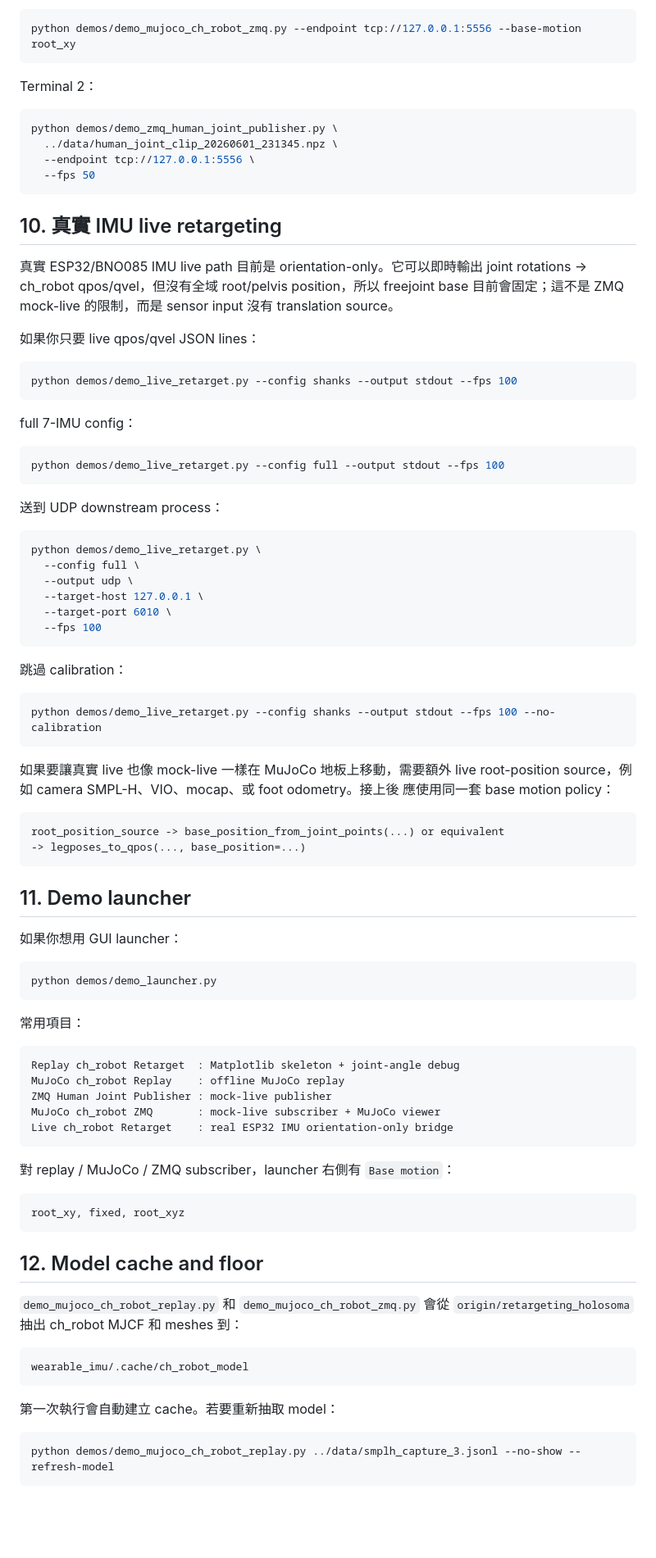
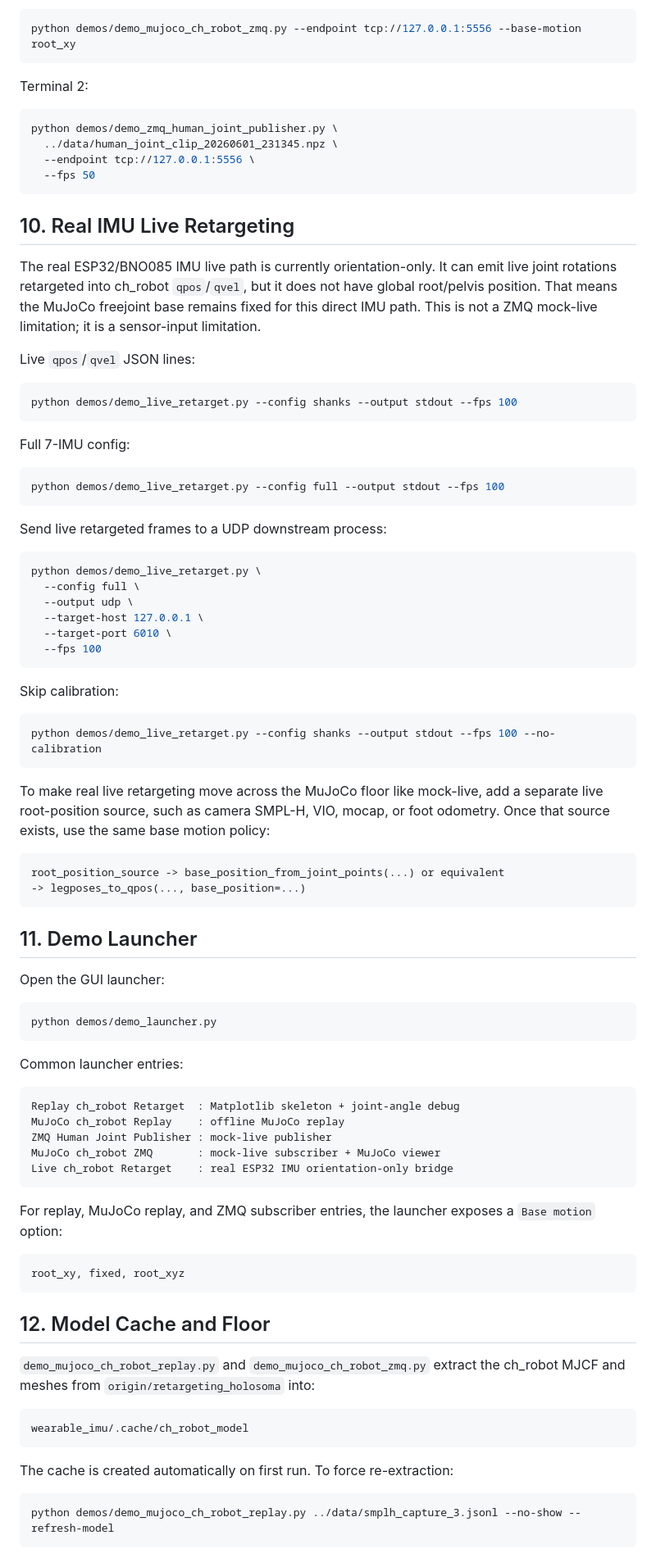
Before and after one commit to triton-droids/cse-145-237d-humanoid-teleop, a Markdown page: wearable_imu/retargeting/RUNBOOK_imu_to_ch_robot.md, the part around one of its changes. Shown at 82% size. Rendered like a GitHub page; blank space fills up the shorter version.

````diff
--- a/wearable_imu/retargeting/RUNBOOK_imu_to_ch_robot.md
+++ b/wearable_imu/retargeting/RUNBOOK_imu_to_ch_robot.md
@@ -278,7 +286,7 @@ Terminal 1：
 python demos/demo_mujoco_ch_robot_zmq.py --endpoint tcp://127.0.0.1:5556 --base-motion root_xy
 ```
 
-Terminal 2：
+Terminal 2:
 
 ```bash
 python demos/demo_zmq_human_joint_publisher.py \
@@ -287,26 +295,27 @@ python demos/demo_zmq_human_joint_publisher.py \
   --fps 50
 ```
 
-## 10. 真實 IMU live retargeting
+## 10. Real IMU Live Retargeting
 
-真實 ESP32/BNO085 IMU live path 目前是 orientation-only。它可以即時輸出
-joint rotations -> ch_robot qpos/qvel，但沒有全域 root/pelvis position，所以
-freejoint base 目前會固定；這不是 ZMQ mock-live 的限制，而是 sensor input 沒有
-translation source。
+The real ESP32/BNO085 IMU live path is currently orientation-only. It can emit
+live joint rotations retargeted into ch_robot `qpos`/`qvel`, but it does not
+have global root/pelvis position. That means the MuJoCo freejoint base remains
+fixed for this direct IMU path. This is not a ZMQ mock-live limitation; it is a
+sensor-input limitation.
 
-如果你只要 live qpos/qvel JSON lines：
+Live `qpos`/`qvel` JSON lines:
 
 ```bash
 python demos/demo_live_retarget.py --config shanks --output stdout --fps 100
 ```
 
-full 7-IMU config：
+Full 7-IMU config:
 
 ```bash
 python demos/demo_live_retarget.py --config full --output stdout --fps 100
 ```
 
-送到 UDP downstream process：
+Send live retargeted frames to a UDP downstream process:
 
 ```bash
 python demos/demo_live_retarget.py \
@@ -317,30 +326,30 @@ python demos/demo_live_retarget.py \
   --fps 100
 ```
 
-跳過 calibration：
+Skip calibration:
 
 ```bash
 python demos/demo_live_retarget.py --config shanks --output stdout --fps 100 --no-calibration
 ```
 
-如果要讓真實 live 也像 mock-live 一樣在 MuJoCo 地板上移動，需要額外 live
-root-position source，例如 camera SMPL-H、VIO、mocap、或 foot odometry。接上後
-應使用同一套 base motion policy：
+To make real live retargeting move across the MuJoCo floor like mock-live, add
+a separate live root-position source, such as camera SMPL-H, VIO, mocap, or
+foot odometry. Once that source exists, use the same base motion policy:
 
 ```text
 root_position_source -> base_position_from_joint_points(...) or equivalent
 -> legposes_to_qpos(..., base_position=...)
 ```
 
-## 11. Demo launcher
+## 11. Demo Launcher
 
-如果你想用 GUI launcher：
+Open the GUI launcher:
 
 ```bash
 python demos/demo_launcher.py
 ```
 
-常用項目：
+Common launcher entries:
 
 ```text
 Replay ch_robot Retarget  : Matplotlib skeleton + joint-angle debug
@@ -350,22 +359,23 @@ MuJoCo ch_robot ZMQ       : mock-live subscriber + MuJoCo viewer
 Live ch_robot Retarget    : real ESP32 IMU orientation-only bridge
 ```
 
-對 replay / MuJoCo / ZMQ subscriber，launcher 右側有 `Base motion`：
+For replay, MuJoCo replay, and ZMQ subscriber entries, the launcher exposes a
+`Base motion` option:
 
 ```text
 root_xy, fixed, root_xyz
 ```
 
-## 12. Model cache and floor
+## 12. Model Cache and Floor
 
-`demo_mujoco_ch_robot_replay.py` 和 `demo_mujoco_ch_robot_zmq.py` 會從
-`origin/retargeting_holosoma` 抽出 ch_robot MJCF 和 meshes 到：
+`demo_mujoco_ch_robot_replay.py` and `demo_mujoco_ch_robot_zmq.py` extract the
+ch_robot MJCF and meshes from `origin/retargeting_holosoma` into:
 
 ```bash
 wearable_imu/.cache/ch_robot_model
 ```
 
-第一次執行會自動建立 cache。若要重新抽取 model：
+The cache is created automatically on first run. To force re-extraction:
 
 ```bash
 python demos/demo_mujoco_ch_robot_replay.py ../data/smplh_capture_3.jsonl --no-show --refresh-model
````
Also changed, not shown: other parts of wearable_imu/retargeting/RUNBOOK_imu_to_ch_robot.md (+102 -91 lines).
